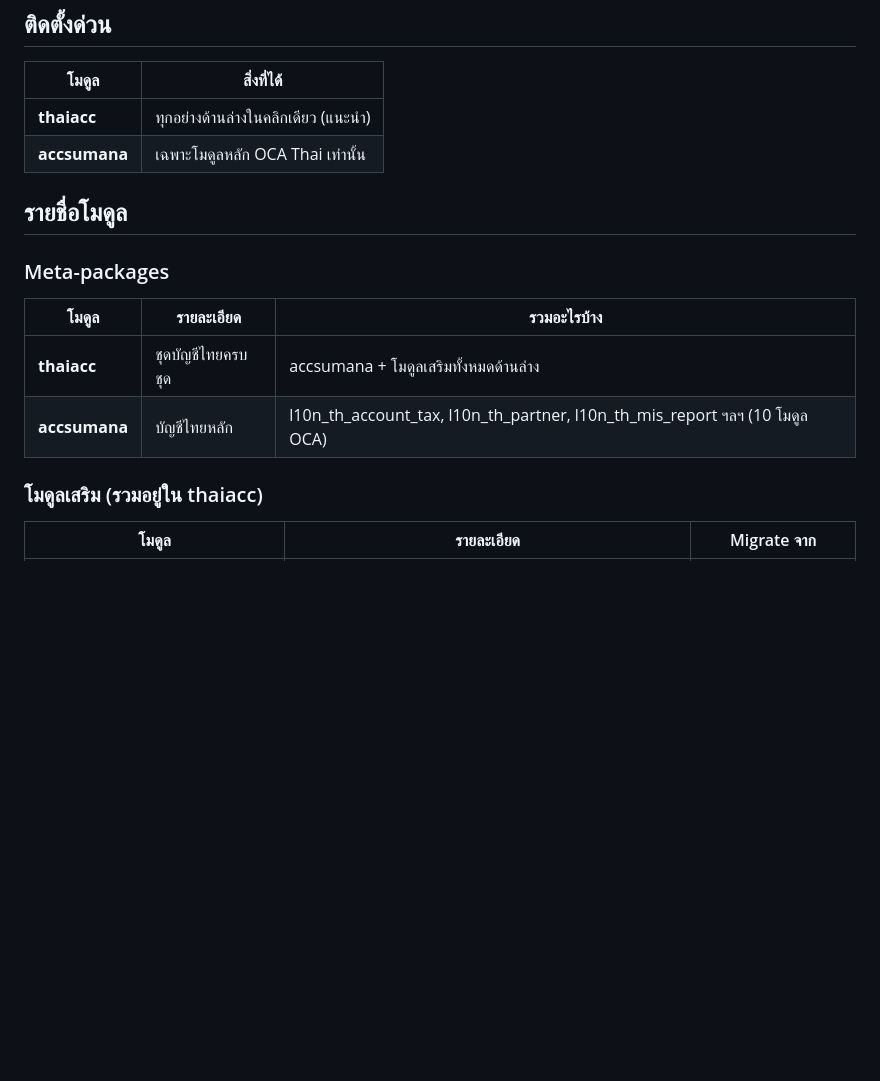
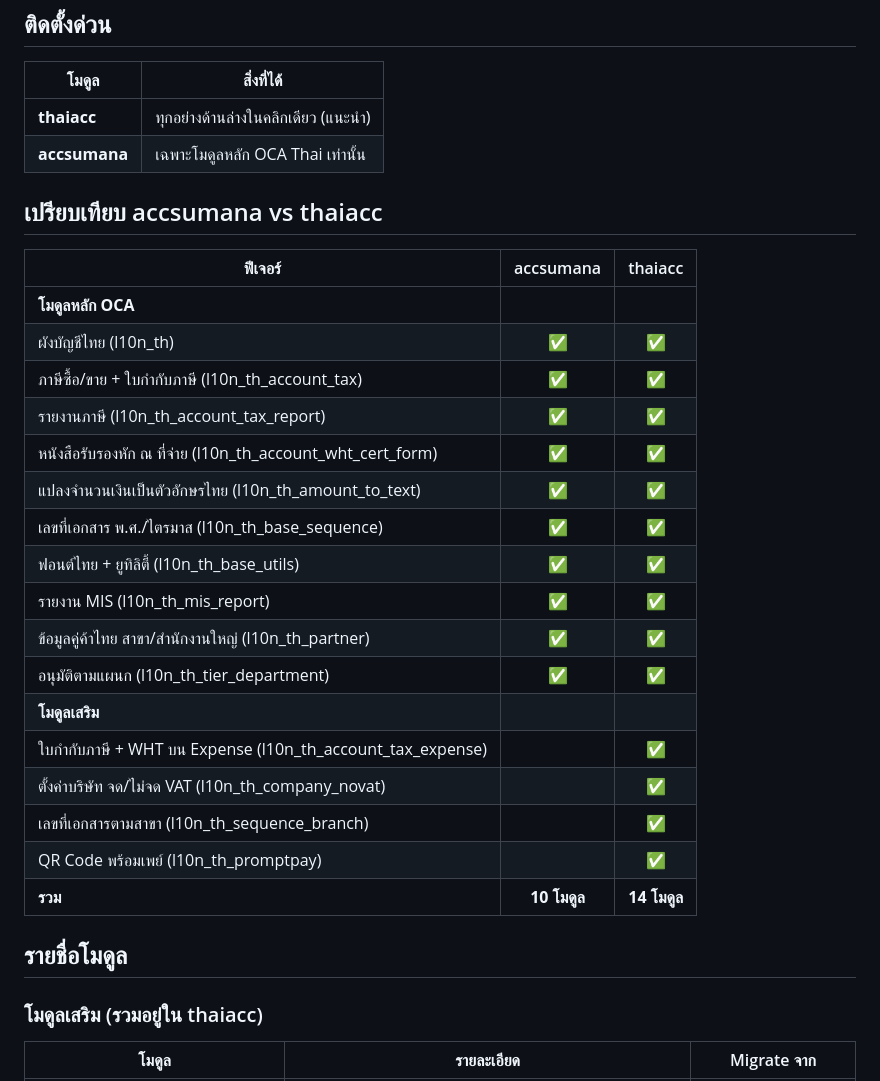
Before and after one commit to monthop-gmail/odoo-addons, a Markdown page: README.md, the part around the change. Drawn GitHub-style; blank space fills up the shorter version.

Commit message:
[19.0][DOC] เพิ่มตารางเปรียบเทียบ accsumana vs thaiacc
Co-Authored-By: Claude Opus 4.6 (1M context) <noreply@anthropic.com>

```diff
--- a/README.md
+++ b/README.md
@@ -9,14 +9,29 @@
 | **thaiacc** | ทุกอย่างด้านล่างในคลิกเดียว (แนะนำ) |
 | **accsumana** | เฉพาะโมดูลหลัก OCA Thai เท่านั้น |
 
+## เปรียบเทียบ accsumana vs thaiacc
+
+| ฟีเจอร์ | accsumana | thaiacc |
+|---------|:---------:|:-------:|
+| **โมดูลหลัก OCA** | | |
+| ผังบัญชีไทย (l10n_th) | :white_check_mark: | :white_check_mark: |
+| ภาษีซื้อ/ขาย + ใบกำกับภาษี (l10n_th_account_tax) | :white_check_mark: | :white_check_mark: |
+| รายงานภาษี (l10n_th_account_tax_report) | :white_check_mark: | :white_check_mark: |
+| หนังสือรับรองหัก ณ ที่จ่าย (l10n_th_account_wht_cert_form) | :white_check_mark: | :white_check_mark: |
+| แปลงจำนวนเงินเป็นตัวอักษรไทย (l10n_th_amount_to_text) | :white_check_mark: | :white_check_mark: |
+| เลขที่เอกสาร พ.ศ./ไตรมาส (l10n_th_base_sequence) | :white_check_mark: | :white_check_mark: |
+| ฟอนต์ไทย + ยูทิลิตี้ (l10n_th_base_utils) | :white_check_mark: | :white_check_mark: |
+| รายงาน MIS (l10n_th_mis_report) | :white_check_mark: | :white_check_mark: |
+| ข้อมูลคู่ค้าไทย สาขา/สำนักงานใหญ่ (l10n_th_partner) | :white_check_mark: | :white_check_mark: |
+| อนุมัติตามแผนก (l10n_th_tier_department) | :white_check_mark: | :white_check_mark: |
+| **โมดูลเสริม** | | |
+| ใบกำกับภาษี + WHT บน Expense (l10n_th_account_tax_expense) | | :white_check_mark: |
+| ตั้งค่าบริษัท จด/ไม่จด VAT (l10n_th_company_novat) | | :white_check_mark: |
+| เลขที่เอกสารตามสาขา (l10n_th_sequence_branch) | | :white_check_mark: |
+| QR Code พร้อมเพย์ (l10n_th_promptpay) | | :white_check_mark: |
+| **รวม** | **10 โมดูล** | **14 โมดูล** |
+
 ## รายชื่อโมดูล
-
-### Meta-packages
-
-| โมดูล | รายละเอียด | รวมอะไรบ้าง |
-|--------|-----------|------------|
-| **thaiacc** | ชุดบัญชีไทยครบชุด | accsumana + โมดูลเสริมทั้งหมดด้านล่าง |
-| **accsumana** | บัญชีไทยหลัก | l10n_th_account_tax, l10n_th_partner, l10n_th_mis_report ฯลฯ (10 โมดูล OCA) |
 
 ### โมดูลเสริม (รวมอยู่ใน thaiacc)
 
```
